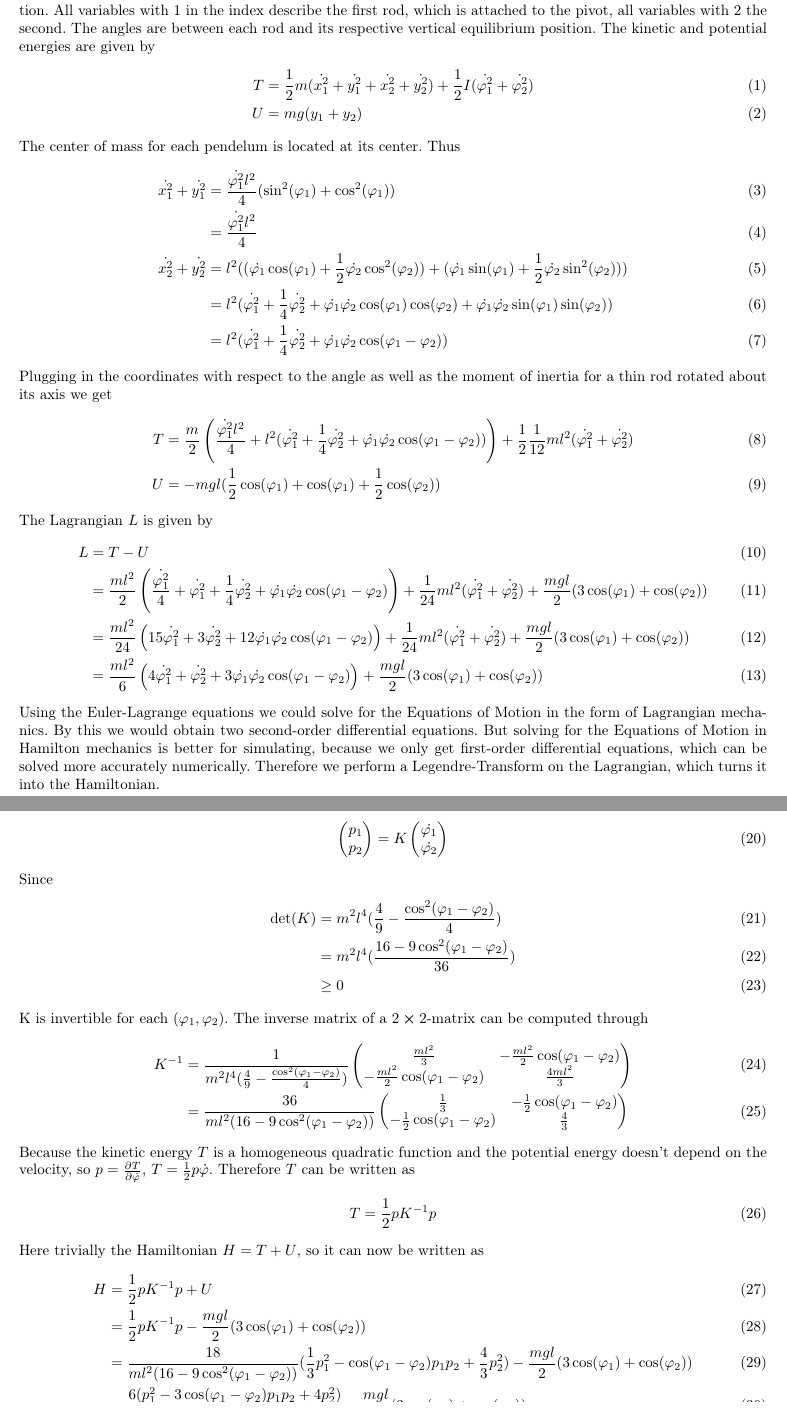
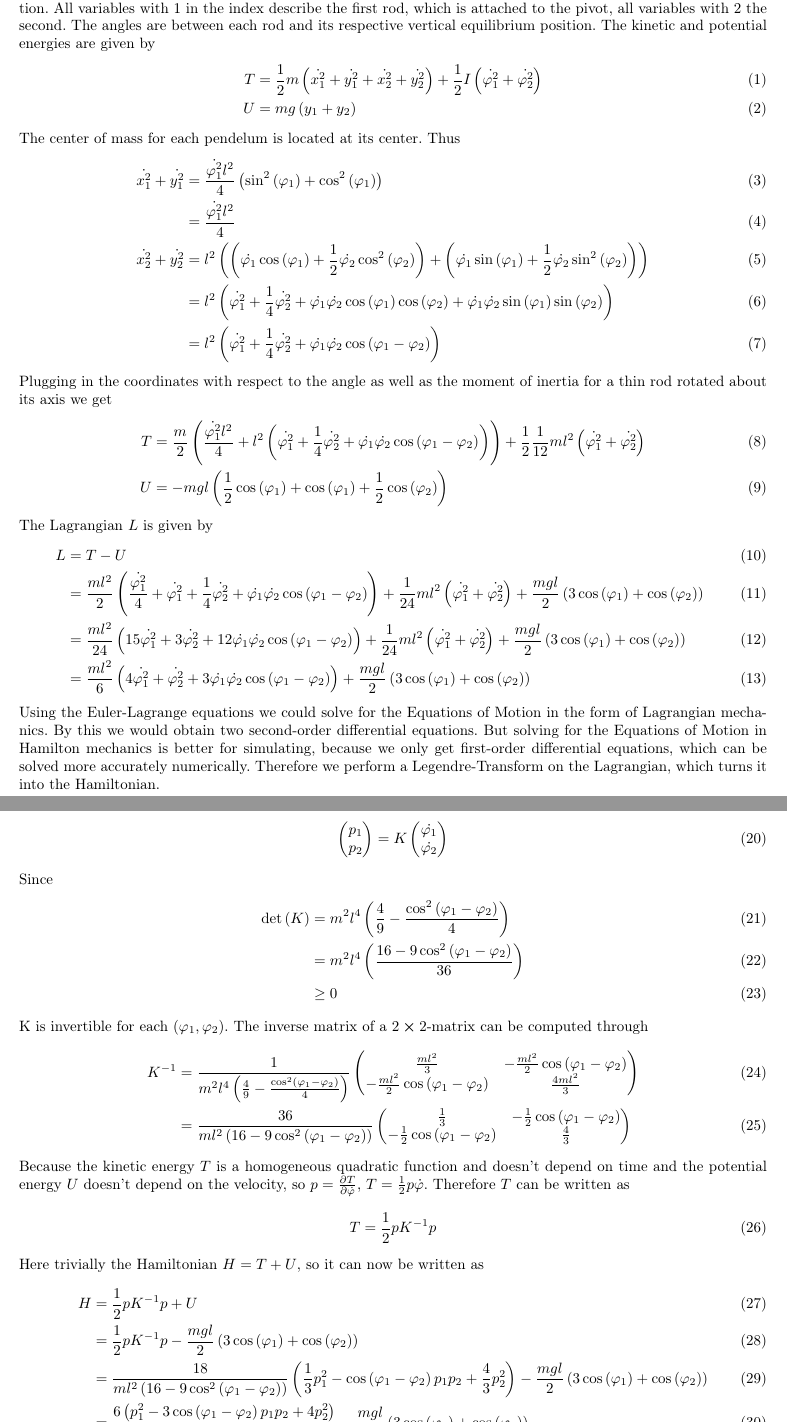
Before and after one commit to GatzenGatz/DoublePendulum, a LaTeX document (Main.tex): two parts of pages 1 and 2 of 3, joined at a grey line, cut so that both start at the same text. Compiled offline with pdfLaTeX.

Commit message:
made brackets leftright

```diff
--- a/Main.tex
+++ b/Main.tex
@@ -32,28 +32,28 @@
 
 \noindent This note analyzes a double compound pendulum consisting of two rods of equal length and uniform mass distribution. All variables with 1 in the index describe the first rod, which is attached to the pivot, all variables with 2 the second. The angles are between each rod and its respective vertical equilibrium position. The kinetic and potential energies are given by
 \begin{align}
-	T &= \frac{1}{2}m(\dot{x_1^2}+\dot{y_1^2}+\dot{x_2^2}+\dot{y_2^2})+\frac{1}{2}I(\dot{\varphi_1^2}+\dot{\varphi_2^2})\\
-	U &= mg(y_1+y_2)
+	T &= \frac{1}{2}m\left(\dot{x_1^2}+\dot{y_1^2}+\dot{x_2^2}+\dot{y_2^2}\right)+\frac{1}{2}I\left(\dot{\varphi_1^2}+\dot{\varphi_2^2}\right)\\
+	U &= mg\left(y_1+y_2\right)
 \end{align}
 The center of mass for each pendelum is located at its center. Thus
 \begin{align}
-	\dot{x_1^2}+\dot{y_1^2}&=\frac{\dot{\varphi_1^2}l^2}{4}(\sin^2(\varphi_1)+\cos^2(\varphi_1))\\
+	\dot{x_1^2}+\dot{y_1^2}&=\frac{\dot{\varphi_1^2}l^2}{4}\left(\sin^2\left(\varphi_1\right)+\cos^2\left(\varphi_1\right)\right)\\
 	&= \frac{\dot{\varphi_1^2}l^2}{4}\\
-	\dot{x_2^2}+\dot{y_2^2}&= l^2((\dot{\varphi_1}\cos(\varphi_1)+\frac{1}{2}\dot{\varphi_2}\cos^2(\varphi_2))+(\dot{\varphi_1}\sin(\varphi_1)+\frac{1}{2}\dot{\varphi_2}\sin^2(\varphi_2)))\\
-	&= l^2(\dot{\varphi_1^2}+\frac{1}{4}\dot{\varphi_2^2}+\dot{\varphi_1}\dot{\varphi_2}\cos(\varphi_1)\cos(\varphi_2)+\dot{\varphi_1}\dot{\varphi_2}\sin(\varphi_1)\sin(\varphi_2))\\
-	&= l^2(\dot{\varphi_1^2}+\frac{1}{4}\dot{\varphi_2^2}+\dot{\varphi_1}\dot{\varphi_2}\cos(\varphi_1-\varphi_2))
+	\dot{x_2^2}+\dot{y_2^2}&= l^2\left(\left(\dot{\varphi_1}\cos\left(\varphi_1\right)+\frac{1}{2}\dot{\varphi_2}\cos^2\left(\varphi_2\right)\right)+\left(\dot{\varphi_1}\sin\left(\varphi_1\right)+\frac{1}{2}\dot{\varphi_2}\sin^2\left(\varphi_2\right)\right)\right)\\
+	&= l^2\left(\dot{\varphi_1^2}+\frac{1}{4}\dot{\varphi_2^2}+\dot{\varphi_1}\dot{\varphi_2}\cos\left(\varphi_1\right)\cos\left(\varphi_2\right)+\dot{\varphi_1}\dot{\varphi_2}\sin\left(\varphi_1\right)\sin\left(\varphi_2\right)\right)\\
+	&= l^2\left(\dot{\varphi_1^2}+\frac{1}{4}\dot{\varphi_2^2}+\dot{\varphi_1}\dot{\varphi_2}\cos\left(\varphi_1-\varphi_2\right)\right)
 \end{align}
 Plugging in the coordinates with respect to the angle as well as the moment of inertia for a thin rod rotated about its axis we get
 \begin{align}
-	T &= \frac{m}{2}\left(\frac{\dot{\varphi_1^2}l^2}{4}+l^2(\dot{\varphi_1^2}+\frac{1}{4}\dot{\varphi_2^2}+\dot{\varphi_1}\dot{\varphi_2}\cos(\varphi_1-\varphi_2))\right)+\frac{1}{2}\frac{1}{12}ml^2(\dot{\varphi_1^2}+\dot{\varphi_2^2})\\
-	U &= -mgl(\frac{1}{2}\cos(\varphi_1)+\cos(\varphi_1)+\frac{1}{2}\cos(\varphi_2))
+	T &= \frac{m}{2}\left(\frac{\dot{\varphi_1^2}l^2}{4}+l^2\left(\dot{\varphi_1^2}+\frac{1}{4}\dot{\varphi_2^2}+\dot{\varphi_1}\dot{\varphi_2}\cos\left(\varphi_1-\varphi_2\right)\right)\right)+\frac{1}{2}\frac{1}{12}ml^2\left(\dot{\varphi_1^2}+\dot{\varphi_2^2}\right)\\
+	U &= -mgl\left(\frac{1}{2}\cos\left(\varphi_1\right)+\cos\left(\varphi_1\right)+\frac{1}{2}\cos\left(\varphi_2\right)\right)
 \end{align}
 The Lagrangian $L$ is given by
 \begin{align}
 	L &= T-U\\
-	&= \frac{ml^2}{2}\left(\frac{\dot{\varphi_1^2}}{4}+\dot{\varphi_1^2}+\frac{1}{4}\dot{\varphi_2^2}+\dot{\varphi_1}\dot{\varphi_2}\cos(\varphi_1-\varphi_2)\right)+\frac{1}{24}ml^2(\dot{\varphi_1^2}+\dot{\varphi_2^2}) + \frac{mgl}{2}(3\cos(\varphi_1)+\cos(\varphi_2))\\
-	&= \frac{ml^2}{24}\left(15\dot{\varphi_1^2}+3\dot{\varphi_2^2}+12\dot{\varphi_1}\dot{\varphi_2}\cos(\varphi_1-\varphi_2)\right)+\frac{1}{24}ml^2(\dot{\varphi_1^2}+\dot{\varphi_2^2}) + \frac{mgl}{2}(3\cos(\varphi_1)+\cos(\varphi_2))\\
-	&= \frac{ml^2}{6}\left(4\dot{\varphi_1^2}+\dot{\varphi_2^2}+3\dot{\varphi_1}\dot{\varphi_2}\cos(\varphi_1-\varphi_2)\right) + \frac{mgl}{2}(3\cos(\varphi_1)+\cos(\varphi_2))
+	&= \frac{ml^2}{2}\left(\frac{\dot{\varphi_1^2}}{4}+\dot{\varphi_1^2}+\frac{1}{4}\dot{\varphi_2^2}+\dot{\varphi_1}\dot{\varphi_2}\cos\left(\varphi_1-\varphi_2\right)\right)+\frac{1}{24}ml^2\left(\dot{\varphi_1^2}+\dot{\varphi_2^2}\right) + \frac{mgl}{2}\left(3\cos\left(\varphi_1\right)+\cos\left(\varphi_2\right)\right)\\
+	&= \frac{ml^2}{24}\left(15\dot{\varphi_1^2}+3\dot{\varphi_2^2}+12\dot{\varphi_1}\dot{\varphi_2}\cos\left(\varphi_1-\varphi_2\right)\right)+\frac{1}{24}ml^2\left(\dot{\varphi_1^2}+\dot{\varphi_2^2}\right) + \frac{mgl}{2}\left(3\cos\left(\varphi_1\right)+\cos\left(\varphi_2\right)\right)\\
+	&= \frac{ml^2}{6}\left(4\dot{\varphi_1^2}+\dot{\varphi_2^2}+3\dot{\varphi_1}\dot{\varphi_2}\cos\left(\varphi_1-\varphi_2\right)\right) + \frac{mgl}{2}\left(3\cos\left(\varphi_1\right)+\cos\left(\varphi_2\right)\right)
 \end{align}
 Using the Euler-Lagrange equations we could solve for the Equations of Motion in the form of Lagrangian mechanics. By this we would obtain two second-order differential equations. But solving for the Equations of Motion in Hamilton mechanics is better for simulating, because we only get first-order differential equations, which can be solved more accurately numerically. Therefore we perform a Legendre-Transform on the Lagrangian, which turns it into the Hamiltonian.\\
 \newpage
@@ -78,16 +78,16 @@ this can be written as
 \end{align}
 Since
 \begin{align}
-	\det(K) &= m^2l^4(\frac{4}{9}-\frac{\cos^2(\varphi_1-\varphi_2)}{4})\\
-	&= m^2l^4(\frac{16-9\cos^2(\varphi_1-\varphi_2)}{36})\\
+	\det\left(K\right) &= m^2l^4\left(\frac{4}{9}-\frac{\cos^2\left(\varphi_1-\varphi_2\right)}{4}\right)\\
+	&= m^2l^4\left(\frac{16-9\cos^2\left(\varphi_1-\varphi_2\right)}{36}\right)\\
 	&\geq 0
 \end{align}
-K is invertible for each $(\varphi_1, \varphi_2)$. The inverse matrix of a $2\cross 2$-matrix can be computed through
+K is invertible for each $\left(\varphi_1, \varphi_2\right)$. The inverse matrix of a $2\cross 2$-matrix can be computed through
 \begin{align}
-	K^{-1}&=\frac{1}{m^2l^4(\frac{4}{9}-\frac{\cos^2(\varphi_1-\varphi_2)}{4})}\begin{pmatrix}\frac{ml^2}{3}&-\frac{ml^2}{2}\cos(\varphi_1-\varphi_2)\\-\frac{ml^2}{2}\cos(\varphi_1-\varphi_2)&\frac{4ml^2}{3}\end{pmatrix}\\
-	&=\frac{36}{ml^2(16-9\cos^2(\varphi_1-\varphi_2))}\begin{pmatrix}\frac{1}{3}&-\frac{1}{2}\cos(\varphi_1-\varphi_2)\\-\frac{1}{2}\cos(\varphi_1-\varphi_2)&\frac{4}{3}\end{pmatrix}
+	K^{-1}&=\frac{1}{m^2l^4\left(\frac{4}{9}-\frac{\cos^2\left(\varphi_1-\varphi_2\right)}{4}\right)}\begin{pmatrix}\frac{ml^2}{3}&-\frac{ml^2}{2}\cos\left(\varphi_1-\varphi_2\right)\\-\frac{ml^2}{2}\cos\left(\varphi_1-\varphi_2\right)&\frac{4ml^2}{3}\end{pmatrix}\\
+	&=\frac{36}{ml^2\left(16-9\cos^2\left(\varphi_1-\varphi_2\right)\right)}\begin{pmatrix}\frac{1}{3}&-\frac{1}{2}\cos\left(\varphi_1-\varphi_2\right)\\-\frac{1}{2}\cos\left(\varphi_1-\varphi_2\right)&\frac{4}{3}\end{pmatrix}
 \end{align}
-Because the kinetic energy $T$ is a homogeneous quadratic function and the potential energy doesn't depend on the velocity, so $p=\pdv{T}{\dot{\varphi}}$, $T=\frac{1}{2}p\dot{\varphi}$.
+Because the kinetic energy $T$ is a homogeneous quadratic function and doesn't depend on time and the potential energy $U$ doesn't depend on the velocity, so $p=\pdv{T}{\dot{\varphi}}$, $T=\frac{1}{2}p\dot{\varphi}$.
 Therefore $T$ can be written as
 \begin{align}
 	T&=\frac{1}{2}pK^{-1}p
```
Also changed, not shown: Main.pdf, Main.tex (20 more changed lines), 1 other file.
